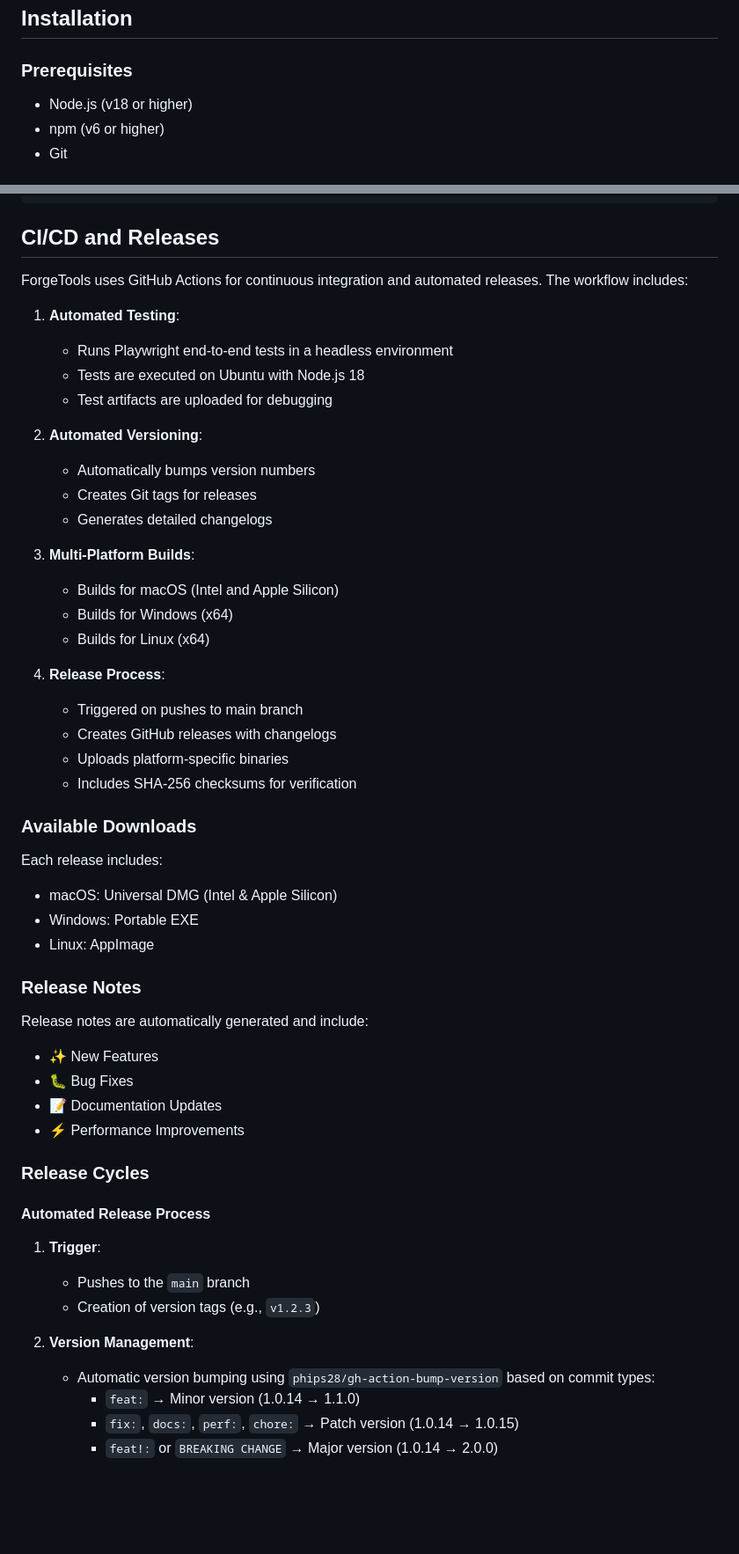
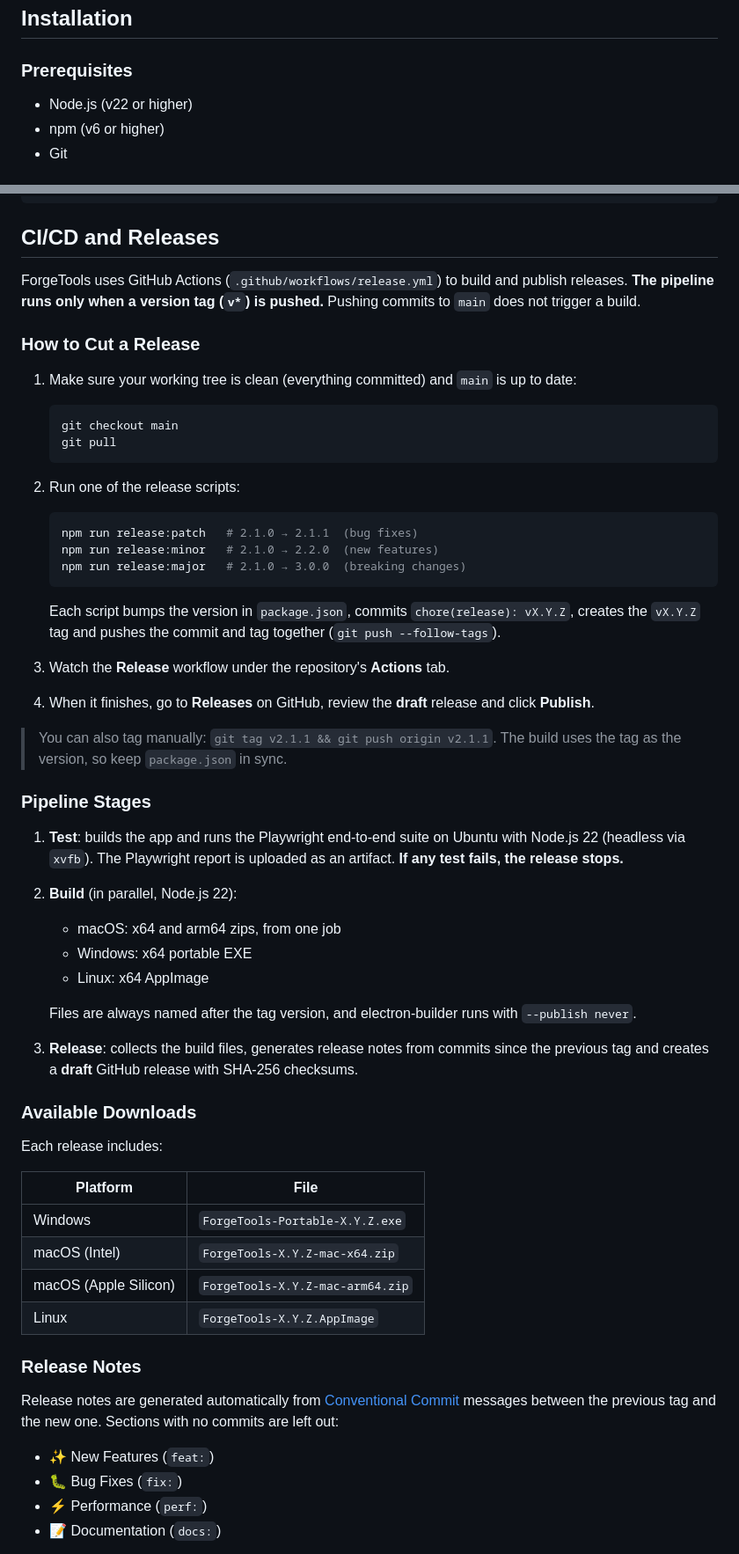
Before and after one commit to tengfone/forgetools, a Markdown page: README.md, 2 parts joined by grey strips. Shown at 88% size. Rendered like a GitHub page; blank space fills up the shorter version.

Commit message:
docs: update README for tag-based release process

````diff
--- a/README.md
+++ b/README.md
@@ -67,7 +67,7 @@ ForgeTools is a comprehensive desktop application built with Electron, TypeScrip
 
 ### Prerequisites
 
-- Node.js (v18 or higher)
+- Node.js (v22 or higher)
 - npm (v6 or higher)
 - Git
 
@@ -162,62 +162,61 @@ forgetools/
 
 ## CI/CD and Releases
 
-ForgeTools uses GitHub Actions for continuous integration and automated releases. The workflow includes:
+ForgeTools uses GitHub Actions (`.github/workflows/release.yml`) to build and publish releases. **The pipeline runs only when a version tag (`v*`) is pushed.** Pushing commits to `main` does not trigger a build.
 
-1. **Automated Testing**:
+### How to Cut a Release
 
-   - Runs Playwright end-to-end tests in a headless environment
-   - Tests are executed on Ubuntu with Node.js 18
-   - Test artifacts are uploaded for debugging
+1. Make sure your working tree is clean (everything committed) and `main` is up to date:
 
-2. **Automated Versioning**:
+   ```bash
+   git checkout main
+   git pull
+   ```
 
-   - Automatically bumps version numbers
-   - Creates Git tags for releases
-   - Generates detailed changelogs
+2. Run one of the release scripts:
 
-3. **Multi-Platform Builds**:
+   ```bash
+   npm run release:patch   # 2.1.0 → 2.1.1  (bug fixes)
+   npm run release:minor   # 2.1.0 → 2.2.0  (new features)
+   npm run release:major   # 2.1.0 → 3.0.0  (breaking changes)
+   ```
 
-   - Builds for macOS (Intel and Apple Silicon)
-   - Builds for Windows (x64)
-   - Builds for Linux (x64)
+   Each script bumps the version in `package.json`, commits `chore(release): vX.Y.Z`, creates the `vX.Y.Z` tag and pushes the commit and tag together (`git push --follow-tags`).
 
-4. **Release Process**:
-   - Triggered on pushes to main branch
-   - Creates GitHub releases with changelogs
-   - Uploads platform-specific binaries
-   - Includes SHA-256 checksums for verification
+3. Watch the **Release** workflow under the repository's **Actions** tab.
+
+4. When it finishes, go to **Releases** on GitHub, review the **draft** release and click **Publish**.
+
+> You can also tag manually: `git tag v2.1.1 && git push origin v2.1.1`. The build uses the tag as the version, so keep `package.json` in sync.
+
+### Pipeline Stages
+
+1. **Test**: builds the app and runs the Playwright end-to-end suite on Ubuntu with Node.js 22 (headless via `xvfb`). The Playwright report is uploaded as an artifact. **If any test fails, the release stops.**
+2. **Build** (in parallel, Node.js 22):
+   - macOS: x64 and arm64 zips, from one job
+   - Windows: x64 portable EXE
+   - Linux: x64 AppImage
+
+   Files are always named after the tag version, and electron-builder runs with `--publish never`.
+3. **Release**: collects the build files, generates release notes from commits since the previous tag and creates a **draft** GitHub release with SHA-256 checksums.
 
 ### Available Downloads
 
 Each release includes:
 
-- macOS: Universal DMG (Intel & Apple Silicon)
-- Windows: Portable EXE
-- Linux: AppImage
+| Platform              | File                                 |
+| --------------------- | ------------------------------------ |
+| Windows               | `ForgeTools-Portable-X.Y.Z.exe`      |
+| macOS (Intel)         | `ForgeTools-X.Y.Z-mac-x64.zip`       |
+| macOS (Apple Silicon) | `ForgeTools-X.Y.Z-mac-arm64.zip`     |
+| Linux                 | `ForgeTools-X.Y.Z.AppImage`          |
 
 ### Release Notes
 
-Release notes are automatically generated and include:
+Release notes are generated automatically from [Conventional Commit](https://www.conventionalcommits.org/) messages between the previous tag and the new one. Sections with no commits are left out:
 
-- ✨ New Features
-- 🐛 Bug Fixes
-- 📝 Documentation Updates
-- ⚡️ Performance Improvements
+- ✨ New Features (`feat:`)
+- 🐛 Bug Fixes (`fix:`)
+- ⚡️ Performance (`perf:`)
+- 📝 Documentation (`docs:`)
 
-### Release Cycles
-
-#### Automated Release Process
-
-1. **Trigger**:
-
-   - Pushes to the `main` branch
-   - Creation of version tags (e.g., `v1.2.3`)
-
-2. **Version Management**:
-
-   - Automatic version bumping using `phips28/gh-action-bump-version` based on commit types:
-     - `feat:` → Minor version (1.0.14 → 1.1.0)
-     - `fix:`, `docs:`, `perf:`, `chore:` → Patch version (1.0.14 → 1.0.15)
-     - `feat!:` or `BREAKING CHANGE` → Major version (1.0.14 → 2.0.0)
-
````
Also changed, not shown: other parts of README.md (+8 -31 lines).
